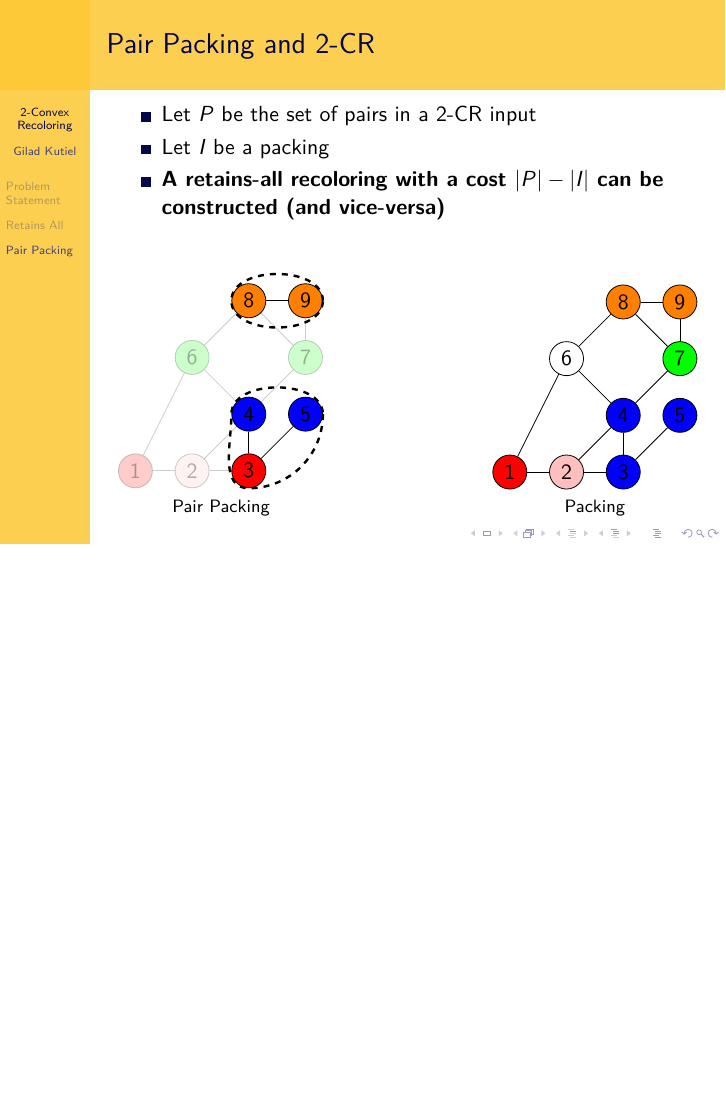
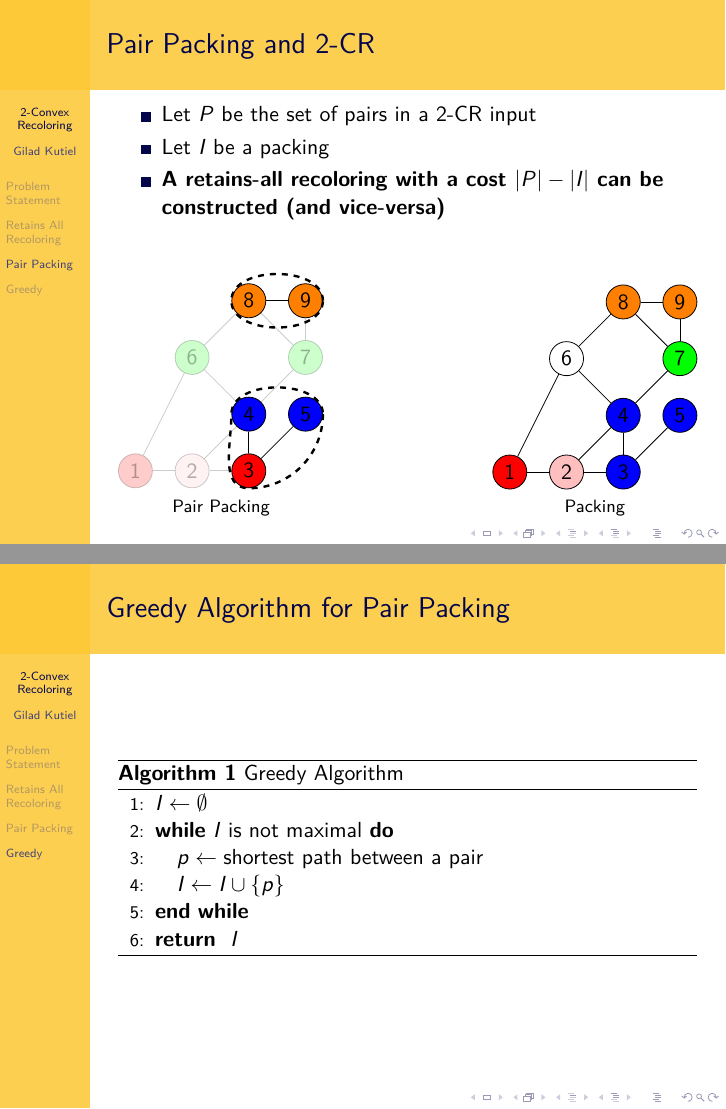
Before and after one commit to Gilad-Kutiel-PhD/Conference-IWOCA15, LaTeX slides (src/main.tex, which reads src/greedy.tex): page 25 of 25 before the commit and pages 25 and 26 of 26 after it, the two joined at a grey line, the shorter picture padded with empty space. Compiled offline with LuaLaTeX.

Commit message:
adding the greedy algorithm, still need to fix it

```diff
--- /dev/null
+++ b/src/greedy.tex
@@ -0,0 +1,20 @@
+\begin{frame}{Greedy Algorithm for Pair Packing}
+
+
+\begin{algorithm}[H]
+\begin{algorithmic}[1]
+
+\STATE $I \gets \emptyset$
+\WHILE{$I$ is not maximal}
+\STATE $p \gets \text{shortest path between a pair}$
+\STATE $I \gets I \cup \{p\}$
+\ENDWHILE
+\RETURN $I$
+
+
+\end{algorithmic}
+\caption{Greedy Algorithm}
+\end{algorithm}
+
+
+\end{frame}
--- a/src/main.tex
+++ b/src/main.tex
@@ -6,6 +6,8 @@
 \usepackage{lmodern}
 \usepackage[caption=false]{subfig}
 \captionsetup[subfigure]{labelformat=empty}
+
+\usepackage{algorithm,algorithmic}
 
 \usepackage{tikz}
 \usetikzlibrary{
@@ -27,7 +29,7 @@ calc,
 \input{convex}
 \input{2convex}
 
-\section{Retains All}
+\section{Retains All Recoloring}
 \input{partial}
 \input{retains}
 \input{retainsoptimal}
```
Also changed, not shown: src/main.tex (6 more changed lines).
